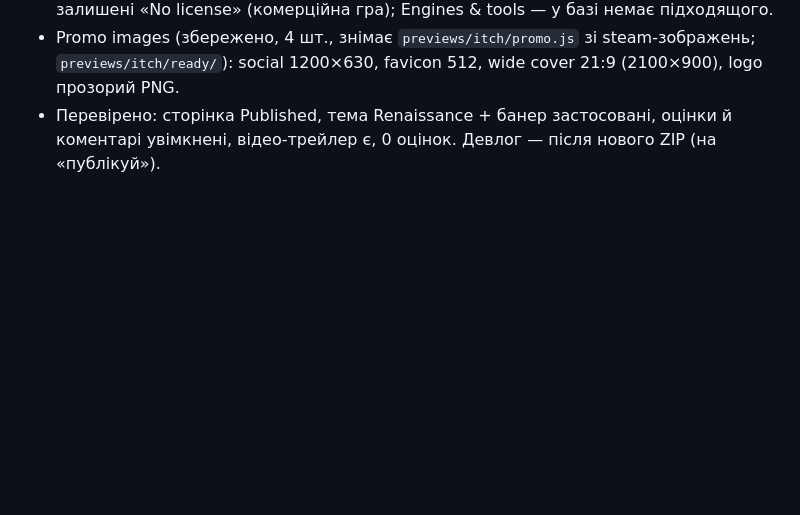
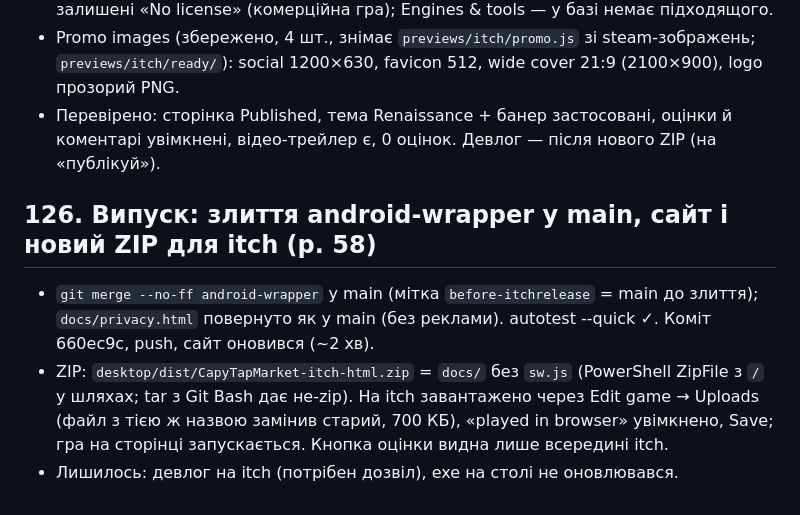
Before and after one commit to MELXXX23/capy-through-time, a Markdown page: PROGRESS.md, the part around the change. GitHub-like rendering; blank space fills up the shorter version.

Commit message:
HANDOFF/PROGRESS: випуск, ZIP на itch
Co-Authored-By: Claude Sonnet 5.5 <noreply@anthropic.com>

```diff
--- a/PROGRESS.md
+++ b/PROGRESS.md
@@ -26,3 +26,8 @@
 - Metadata (збережено): Input methods + Mouse + Keyboard; Languages English + Ukrainian; External links: Homepage = сайт GitHub Pages. Release info/ліцензії залишені «No license» (комерційна гра); Engines & tools — у базі немає підходящого.
 - Promo images (збережено, 4 шт., знімає `previews/itch/promo.js` зі steam-зображень; `previews/itch/ready/`): social 1200×630, favicon 512, wide cover 21:9 (2100×900), logo прозорий PNG.
 - Перевірено: сторінка Published, тема Renaissance + банер застосовані, оцінки й коментарі увімкнені, відео-трейлер є, 0 оцінок. Девлог — після нового ZIP (на «публікуй»).
+
+## 126. Випуск: злиття android-wrapper у main, сайт і новий ZIP для itch (р. 58)
+- `git merge --no-ff android-wrapper` у main (мітка `before-itchrelease` = main до злиття); `docs/privacy.html` повернуто як у main (без реклами). autotest --quick ✓. Коміт 660ec9c, push, сайт оновився (~2 хв).
+- ZIP: `desktop/dist/CapyTapMarket-itch-html.zip` = `docs/` без `sw.js` (PowerShell ZipFile з `/` у шляхах; tar з Git Bash дає не-zip). На itch завантажено через Edit game → Uploads (файл з тією ж назвою замінив старий, 700 КБ), «played in browser» увімкнено, Save; гра на сторінці запускається. Кнопка оцінки видна лише всередині itch.
+- Лишилось: девлог на itch (потрібен дозвіл), exe на столі не оновлювався.
```
Also changed, not shown: HANDOFF.md (+5 -5 lines).
